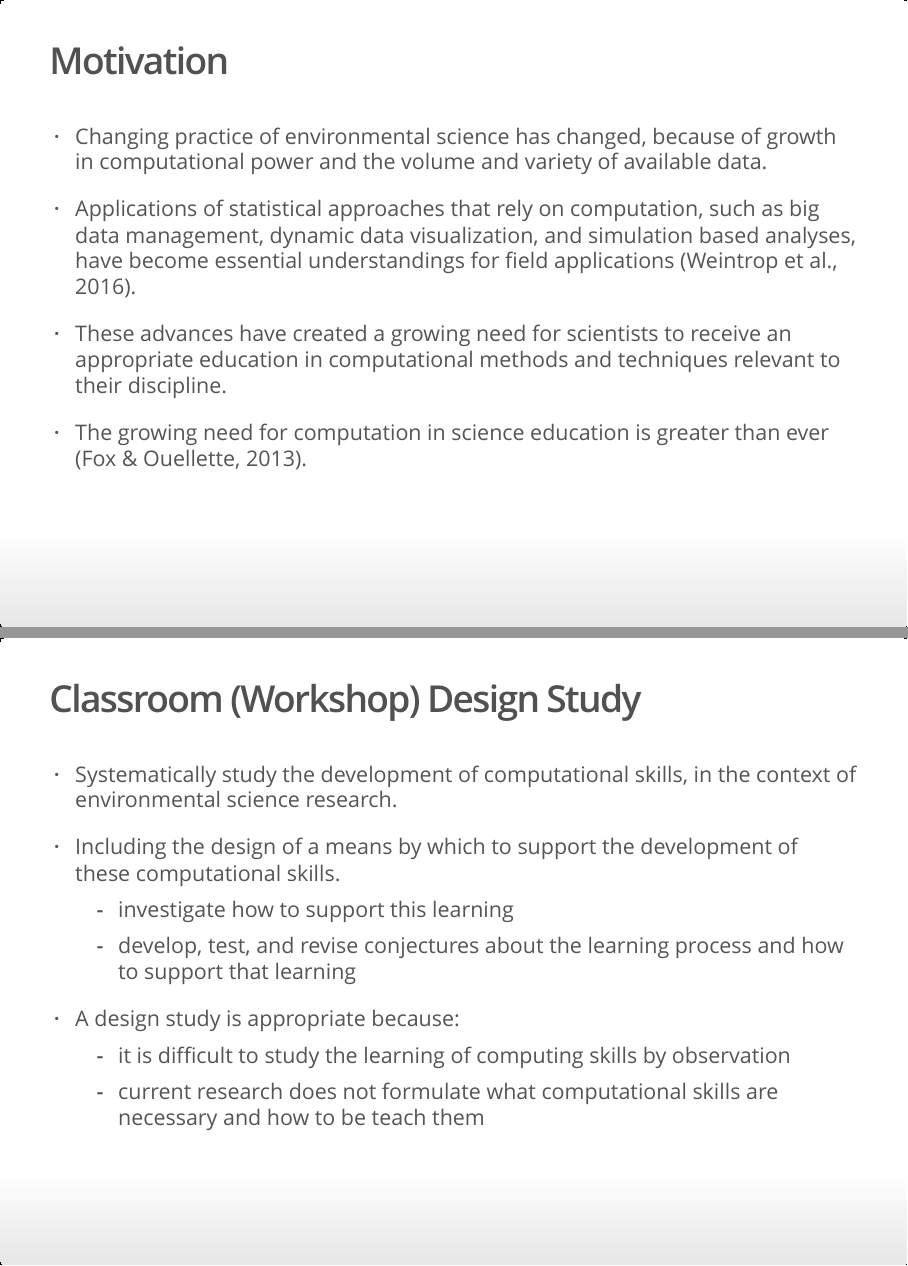
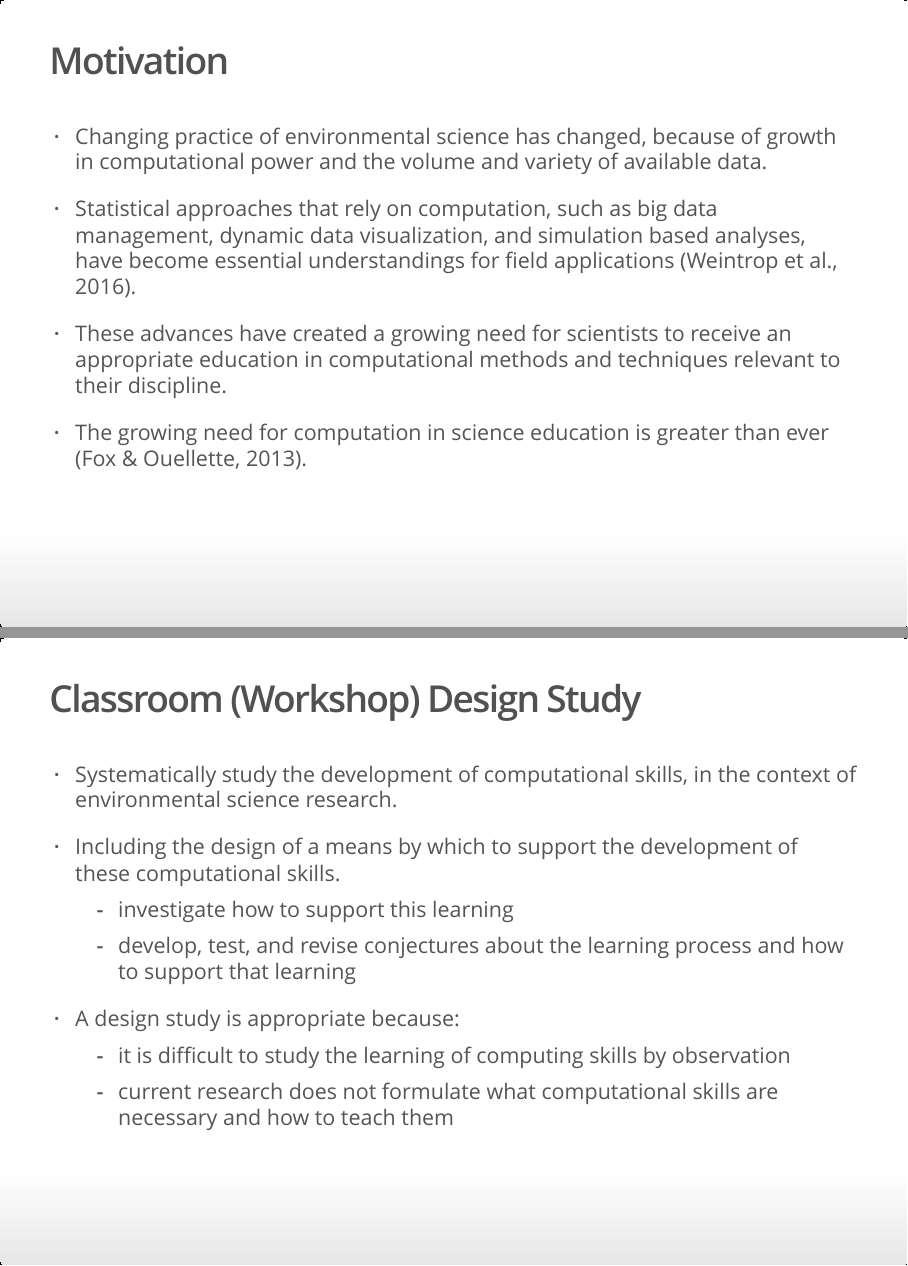
Before and after one commit to atheobold/proposal, an R Markdown document (Presentation/Proposal.Rmd): pages 5 and 20 of 33, joined at a grey line. The pictures show the output file Presentation/Proposal.html that the author committed with the source, opened offline.

Commit message:
final changes to presentation

```diff
--- a/Presentation/Proposal.Rmd
+++ b/Presentation/Proposal.Rmd
@@ -100,7 +98,7 @@ The `R` functions you saw in your courses require for your data to be in long fo
 
 - Changing practice of environmental science has changed, because of growth in computational power and the volume and variety of available data.
 
-- Applications of statistical approaches that rely on computation, such as big data management, dynamic data visualization, and simulation based analyses, have become essential understandings for field applications (Weintrop et al., 2016).
+- Statistical approaches that rely on computation, such as big data management, dynamic data visualization, and simulation based analyses, have become essential understandings for field applications (Weintrop et al., 2016).
 
 - These advances have created a growing need for scientists to receive an appropriate education in computational methods and techniques relevant to their discipline.
 
@@ -246,7 +244,7 @@ knitr::include_graphics("figures/Trajectory2.jpg")
 
 - A design study is appropriate because:
     * it is difficult to study the learning of computing skills by observation
-    * current research does not formulate what computational skills are necessary and how to be teach them
+    * current research does not formulate what computational skills are necessary and how to teach them
 
 ## Components of a Design Study
 
```
Also changed, not shown: Presentation/ExtraSlides.Rmd (+0 -2 lines), Presentation/Proposal.html, Presentation/Proposal.Rmd (4 more changed lines).
